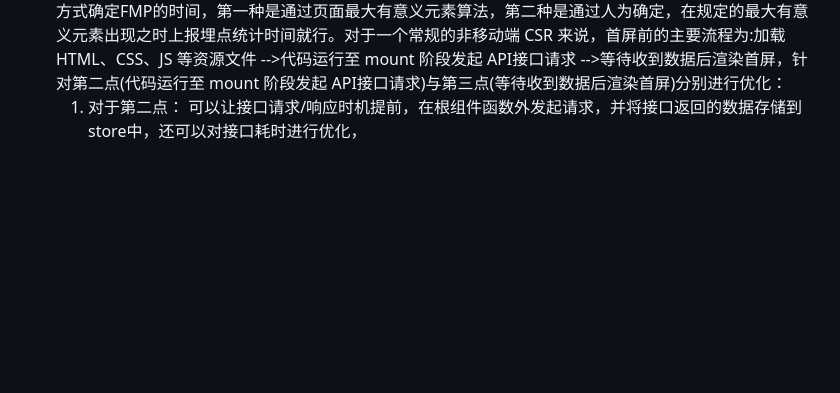
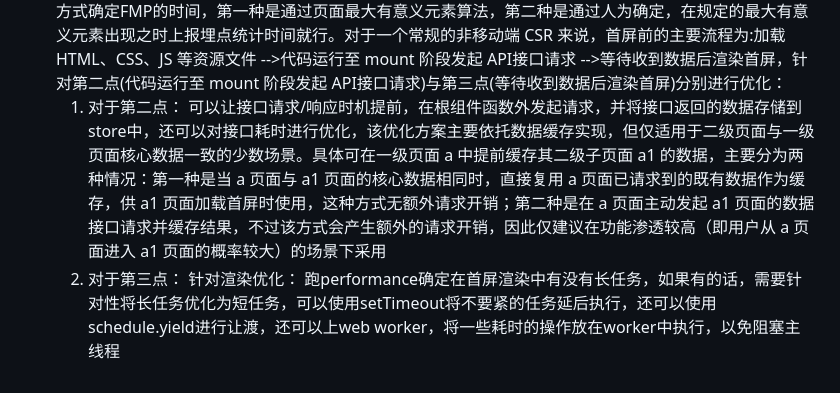
Before and after one commit to geg98779/DayByDay, a Markdown page: 12月/12.9.md, the part around the change. Rendered like a GitHub page; blank space fills up the shorter version.

Commit message:
feat: FMP

```diff
--- a/12月/12.9.md
+++ b/12月/12.9.md
@@ -44,4 +44,5 @@ promise.finally 在promise结束时，无论是resolve还是reject，都需要
     通过浏览器devtool中的Performance直接得到具体加载数据，和通用优化方案相差无二，可以通过添加骨架屏的形式，提前提供可供感知的内容，改善fcp的体验
 - FMP
     无法通过Performance获取到具体时间，因为针对的页面不同，其页面的主要内容也不同，通常有两种方式确定FMP的时间，第一种是通过页面最大有意义元素算法，第二种是通过人为确定，在规定的最大有意义元素出现之时上报埋点统计时间就行。对于一个常规的非移动端 CSR 来说，首屏前的主要流程为:加载 HTML、CSS、JS 等资源文件 -->代码运行至 mount 阶段发起 API接口请求 -->等待收到数据后渲染首屏，针对第二点(代码运行至 mount 阶段发起 API接口请求)与第三点(等待收到数据后渲染首屏)分别进行优化：
-    1. 对于第二点： 可以让接口请求/响应时机提前，在根组件函数外发起请求，并将接口返回的数据存储到store中，还可以对接口耗时进行优化，
+    1. 对于第二点： 可以让接口请求/响应时机提前，在根组件函数外发起请求，并将接口返回的数据存储到store中，还可以对接口耗时进行优化，该优化方案主要依托数据缓存实现，但仅适用于二级页面与一级页面核心数据一致的少数场景。具体可在一级页面 a 中提前缓存其二级子页面 a1 的数据，主要分为两种情况：第一种是当 a 页面与 a1 页面的核心数据相同时，直接复用 a 页面已请求到的既有数据作为缓存，供 a1 页面加载首屏时使用，这种方式无额外请求开销；第二种是在 a 页面主动发起 a1 页面的数据接口请求并缓存结果，不过该方式会产生额外的请求开销，因此仅建议在功能渗透较高（即用户从 a 页面进入 a1 页面的概率较大）的场景下采用
+    2. 对于第三点： 针对渲染优化： 跑performance确定在首屏渲染中有没有长任务，如果有的话，需要针对性将长任务优化为短任务，可以使用setTimeout将不要紧的任务延后执行，还可以使用schedule.yield进行让渡，还可以上web worker，将一些耗时的操作放在worker中执行，以免阻塞主线程
```
